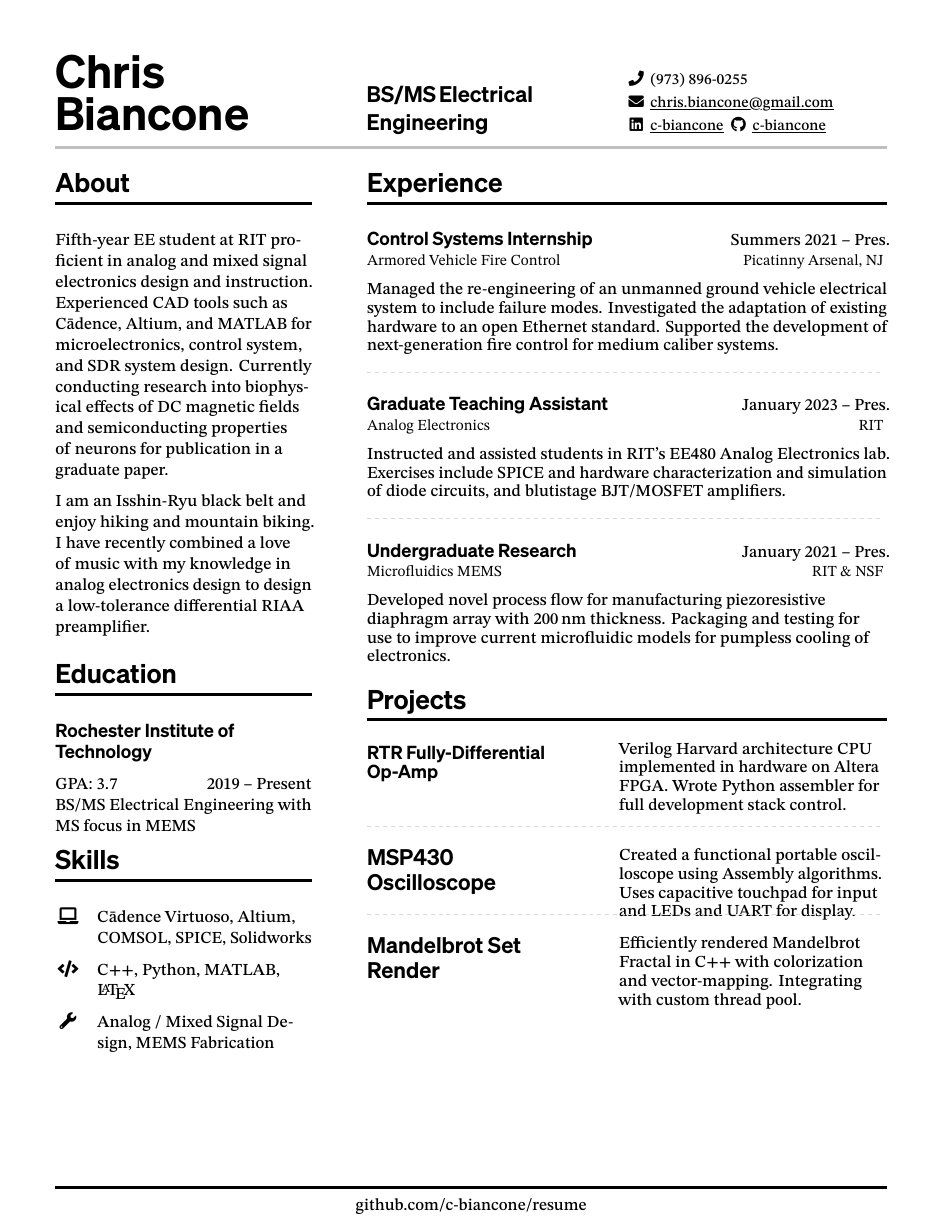
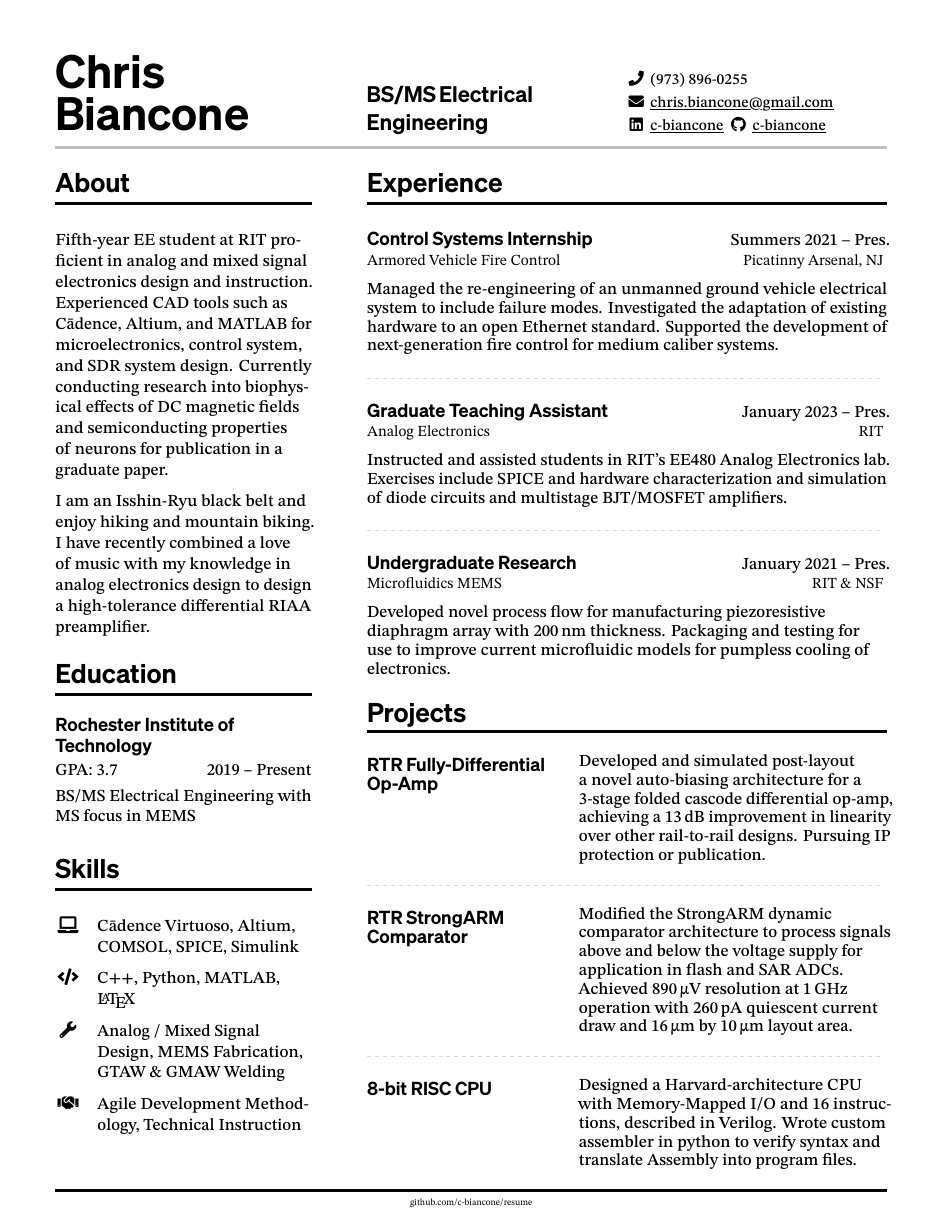
Before and after one commit to c-biancone/resume, a LaTeX CV (cv.tex, which reads cv.cls): the whole page. The pictures show the PDF file cv.pdf that the author committed with the source.

Commit message:
revised content

```diff
--- a/cv.cls
+++ b/cv.cls
@@ -24,6 +24,7 @@
 \usepackage{fontspec}
 \newfontfamily \bold{Sohne-Halbfett.otf}
 \newfontfamily \thin{STIXTwoText-Regular.otf}
+\newfontfamily \FontAwesome{FontAwesome6Pro-Solid-900.otf}
 \setmainfont{STIXTwoText}[
 	Extension		= .otf,
 	UprightFont		= *-Medium,
--- a/cv.tex
+++ b/cv.tex
@@ -19,7 +19,7 @@
 \usepackage[hidelinks]{hyperref}
 \usepackage{paracol}    % multicolumn layout
 \usepackage{fancyhdr}   % footer
-\usepackage[left=0.5in,top=0.5in,right=0.5in,bottom=0.5in,columnsep=0.5in]{geometry}
+\usepackage[left=0.5in,top=0.5in,right=0.5in,bottom=0.5in,columnsep=0.5in,footskip=-16pt]{geometry}
 
 % define tab spacing
 \usepackage{setspace}
@@ -83,17 +92,20 @@
 \RaggedRight
 Fifth-year EE student at RIT proficient in analog and mixed signal electronics design and instruction. Experienced CAD tools such as C\=adence, Altium, and MATLAB for microelectronics, control system, and SDR system design. Currently conducting research into biophysical effects of DC magnetic fields and semiconducting properties of neurons for publication in a graduate paper.
 
-I am an Isshin-Ryu black belt and enjoy hiking and mountain biking. I have recently combined a love of music with my knowledge in analog electronics design to design a low-tolerance differential RIAA preamplifier.
+I am an Isshin-Ryu black belt and enjoy hiking and mountain biking. I have recently combined a love of music with my knowledge in analog electronics design to design a high-tolerance differential RIAA preamplifier.
 
 %-------------------------------------------------------------------
 %	EDUCATION
 %-------------------------------------------------------------------
 \cvsection{Education}
-{\large\bold{Rochester Institute of \\ Technology}}
-
-{GPA: 3.7} \hfill 2019 -- Present \\
+\vspace{-4pt}
+{\large\bold{Rochester Institute of \\ Technology}} \par\smallskip
+\vspace{-8pt}
+{GPA: 3.7} \hfill 2019 -- Present \par\vspace{-4pt}
 BS/MS Electrical Engineering with \\
 MS focus in MEMS\\
+
+\vspace{12pt}
 
 % {\Large\bold{Pope John XXIII HS}}
 
@@ -106,13 +118,16 @@ MS focus in MEMS\\
 %-------------------------------------------------------------------
 \cvsection{Skills}
 \begin{description}
-    \item[\faLaptop] \hspace{0.25em} C\=adence Virtuoso, Altium, COMSOL, SPICE, Solidworks
+    \item[\faLaptop] \hspace{0.25em} C\=adence Virtuoso, Altium, COMSOL, SPICE, Simulink
 \end{description}
 \begin{description}
     \item[\faCode] \hspace{0.25em} C++, Python, MATLAB, \LaTeX{}
 \end{description}
 \begin{description}
-    \item[\faWrench] \hspace{0.25em} Analog / Mixed Signal Design, MEMS Fabrication \par
+    \item[\faWrench] \hspace{0.25em} Analog / Mixed Signal \\Design, MEMS Fabrication, GTAW \& GMAW Welding \par
+\end{description}
+\begin{description}
+    \item[\faHandshake] \hspace{0.25em} Agile Development Methodology, Technical Instruction
 \end{description}
 
 \switchcolumn   % goto right side
@@ -130,7 +145,7 @@ MS focus in MEMS\\
 \normalsize\rm Managed the re-engineering of an unmanned ground vehicle electrical system to include failure modes. Investigated the adaptation of existing hardware to an open Ethernet standard. Supported the development of next-generation fire control for medium caliber systems.
 
 \hspace{0pt}
-\vspace{-24pt}
+\vspace{-20pt}
 
 \divider
 
@@ -139,10 +154,10 @@ MS focus in MEMS\\
 \small\thin{Analog Electronics} \hfill \small\thin{RIT}
 \setstretch{0.9}
 
-\normalsize\rm Instructed and assisted students in RIT's EE480 Analog Electronics lab. Exercises include SPICE and hardware characterization and simulation of diode circuits, and blutistage BJT/MOSFET amplifiers.
+\normalsize\rm Instructed and assisted students in RIT's EE480 Analog Electronics lab. Exercises include SPICE and hardware characterization and simulation of diode circuits and multistage BJT/MOSFET amplifiers.
 
 \hspace{0pt}
-\vspace{-24pt}
+\vspace{-20pt}
 
 \divider
 
@@ -177,9 +192,9 @@ MS focus in MEMS\\
 
 \parbox[t]{0.25 \textwidth}{\large{\bold{RTR Fully-Differential \\Op-Amp}}}
 \hfill
-\parbox[t]{0.5 \linewidth}{\vspace{-11pt} Verilog Harvard architecture CPU implemented in hardware on Altera FPGA. Wrote Python assembler for full development stack control.}
+\parbox[t]{0.6 \linewidth}{\vspace{-11pt} Developed and simulated post-layout a novel auto-biasing architecture for a 3-stage folded cascode differential op-amp, achieving a \qty{13}{\dB} improvement in linearity over other rail-to-rail designs. Pursuing IP protection or publication.}
 \hspace{0pt}
-\vspace{0pt}
+\vspace{-6pt}
 
 \divider
 
@@ -187,13 +202,13 @@ MS focus in MEMS\\
 \hfill
-\parbox[t]{0.5 \linewidth}{\vspace{-11pt} Created a functional portable oscilloscope using Assembly algorithms. Uses capacitive touchpad for input and LEDs and UART for display.}
+\parbox[t]{0.6 \linewidth}{\vspace{-11pt} Modified the StrongARM dynamic \\ comparator architecture to process signals above and below the voltage supply for \\ application in flash and SAR ADCs. Achieved \qty{890}{\uV} resolution at \qty{1}{\GHz} operation with \qty{260}{\pA} quiescent current draw and \qty{16}{\textmu m} by \qty{10}{\um} layout area.}
 \hspace{0pt}
-\vspace{-12pt}
+\vspace{-6pt}
 
 \divider
 
-\parbox[t]{0.25 \textwidth}{\Large{\bold{Mandelbrot Set \\ Render}}}
+\parbox[t]{0.25 \textwidth}{\large{\bold{8-bit RISC CPU}}}
 \hfill
-\parbox[t]{0.5 \linewidth}{\vspace{-11pt} Efficiently rendered Mandelbrot Fractal in C++ with colorization and vector-mapping. Integrating with custom thread pool.}
+\parbox[t]{0.6 \linewidth}{\vspace{-11pt} Designed a Harvard-architecture CPU with Memory-Mapped I/O and 16 instructions, described in Verilog. Wrote custom assembler in python to verify syntax and translate Assembly into program files.}
 \hspace{0pt}
 \vspace{-12pt}
 
```
Also changed, not shown: Biancone_Resume_1_23-1.png (deleted), Biancone_Resume_1_23.pdf (deleted), cv.pdf, cv.png (added), garamond_it_var.ttf (deleted), garamond_var.ttf (deleted), haas.ttf (deleted), haasbold.ttf (deleted), cv.tex (15 more changed lines), 4 other files.
